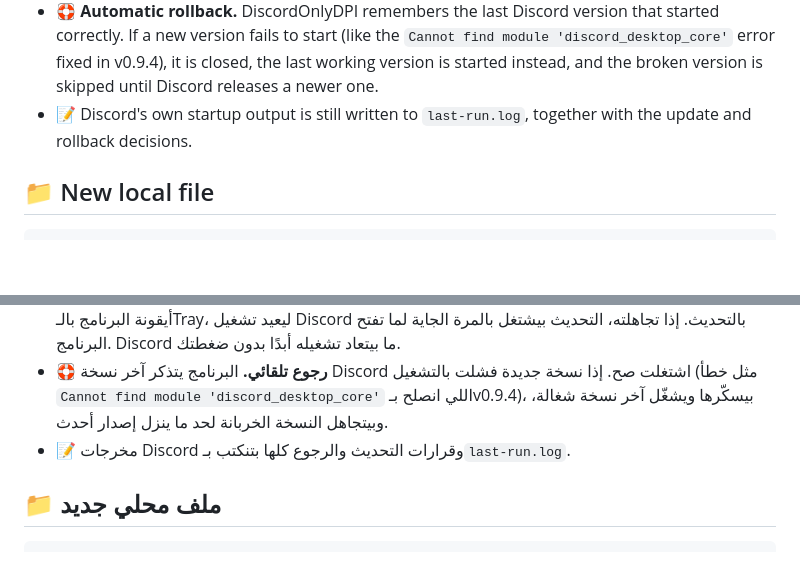
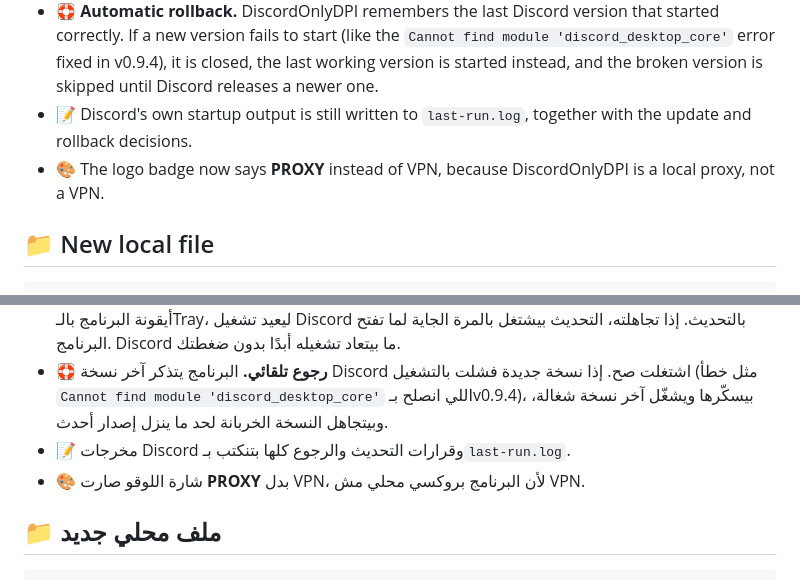
Before and after one commit to rouny-alsayad/DiscordOnlyDPI, a Markdown page: release-notes/v0.9.5.md, 2 parts joined by grey strips. Drawn GitHub-style; blank space fills up the shorter version.

Commit message:
Logo badge: say PROXY instead of VPN
DiscordOnlyDPI is a local proxy for Discord, not a system VPN. Repaint
the badge with its own gradient, write PROXY in Fira Sans Bold, and
regenerate the ICO (16-256 px) from the new PNG.

```diff
--- a/release-notes/v0.9.5.md
+++ b/release-notes/v0.9.5.md
@@ -14,6 +14,7 @@ No installer is required. Run the EXE and keep it running while you use Discord.
 - 🔔 **Restart when you choose.** When the update is ready, a Windows notification appears. Click it, or right-click the tray icon, to restart Discord with the update. If you ignore it, the update is used the next time DiscordOnlyDPI starts. Discord is never restarted without your click.
 - 🛟 **Automatic rollback.** DiscordOnlyDPI remembers the last Discord version that started correctly. If a new version fails to start (like the `Cannot find module 'discord_desktop_core'` error fixed in v0.9.4), it is closed, the last working version is started instead, and the broken version is skipped until Discord releases a newer one.
 - 📝 Discord's own startup output is still written to `last-run.log`, together with the update and rollback decisions.
+- 🎨 The logo badge now says **PROXY** instead of VPN, because DiscordOnlyDPI is a local proxy, not a VPN.
 
 ## 📁 New local file
 
@@ -51,6 +52,7 @@ Get-FileHash .\DiscordOnlyDPI-v0.9.5-windows-x64.exe -Algorithm SHA256
 - 🔔 **إعادة التشغيل بوقت يناسبك.** لما يجهز التحديث يطلع إشعار من ويندوز. اضغط عليه، أو كليك يمين على أيقونة البرنامج بالـTray، ليعيد تشغيل Discord بالتحديث. إذا تجاهلته، التحديث بيشتغل بالمرة الجاية لما تفتح البرنامج. Discord ما بيتعاد تشغيله أبدًا بدون ضغطتك.
 - 🛟 **رجوع تلقائي.** البرنامج يتذكر آخر نسخة Discord اشتغلت صح. إذا نسخة جديدة فشلت بالتشغيل (مثل خطأ `Cannot find module 'discord_desktop_core'` اللي انصلح بـv0.9.4)، بيسكّرها ويشغّل آخر نسخة شغالة، وبيتجاهل النسخة الخربانة لحد ما ينزل إصدار أحدث.
 - 📝 مخرجات Discord وقرارات التحديث والرجوع كلها بتنكتب بـ`last-run.log`.
+- 🎨 شارة اللوقو صارت **PROXY** بدل VPN، لأن البرنامج بروكسي محلي مش VPN.
 
 ## 📁 ملف محلي جديد
 
```
Also changed, not shown: assets/DiscordOnlyDPI.png, 1 other file.
